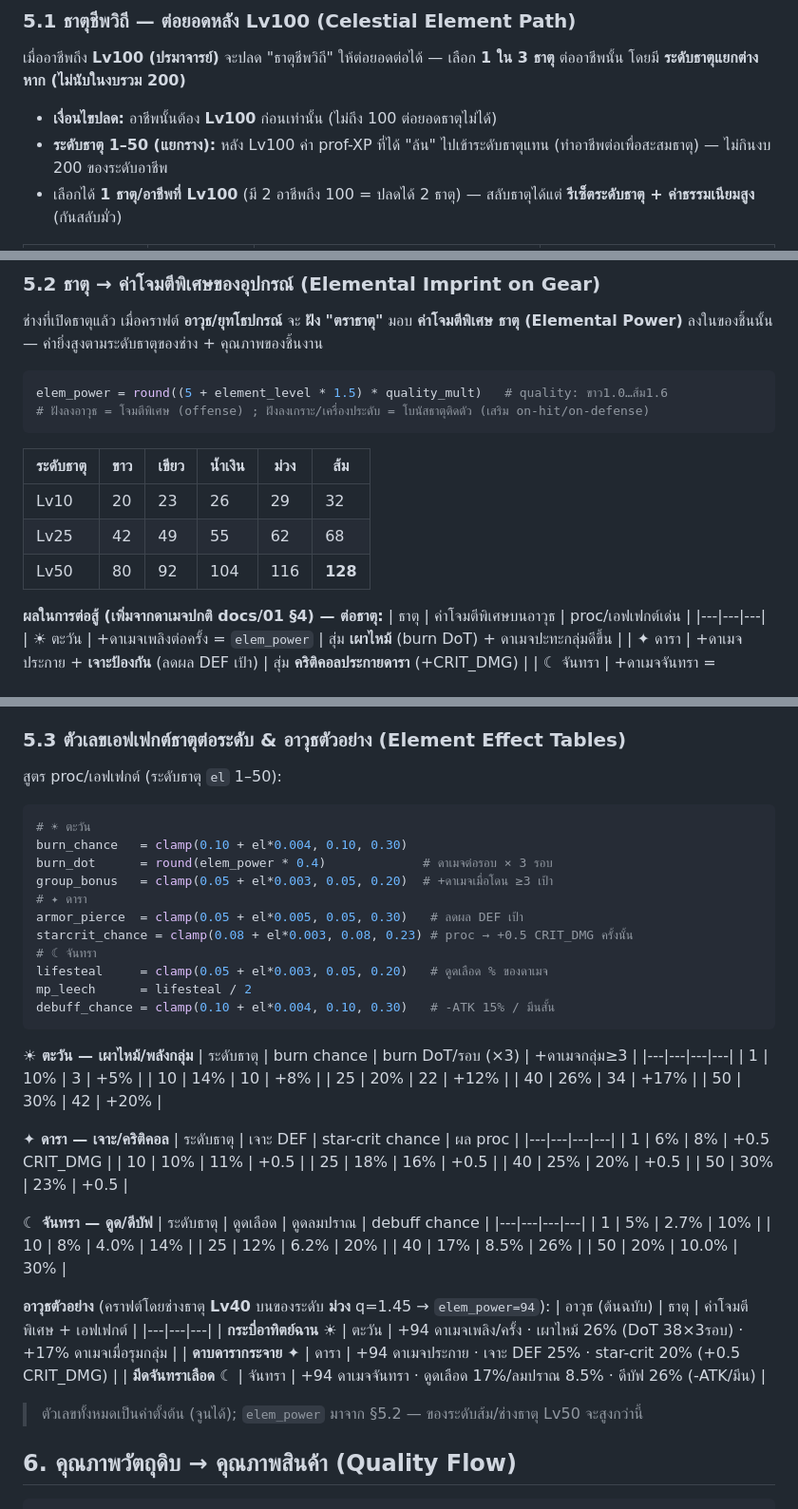
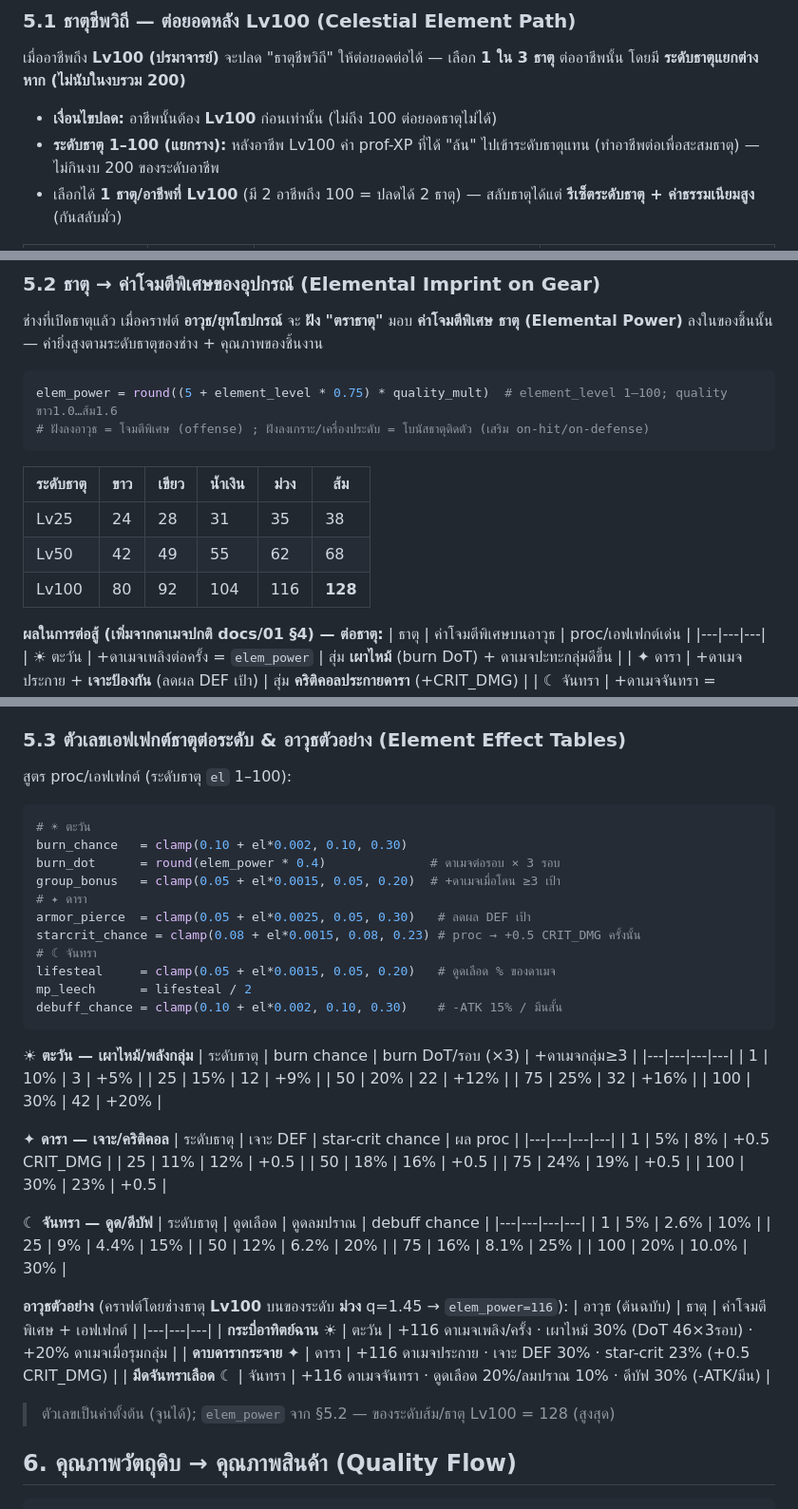
Before and after one commit to surasak-rit/wuxi-th, a Markdown page: docs/14-professions.md, 3 parts joined by grey strips. Shown at 95% size. Rendered like a GitHub page.

Commit message:
Element level track to 1-100 (matches game scale); rescale effect growth to peak at Lv100
- §5.1 element track 1-100 (was 1-50)
- §5.2 elem_power=round((5+element_level*0.75)*quality) -> Lv100 reaches old cap (orange 128); table at Lv25/50/100
- §5.3 effect coefficients halved so caps hit at Lv100; tables Lv1/25/50/75/100; example weapon now element Lv100/purple (elem_power 116)

````diff
--- a/docs/14-professions.md
+++ b/docs/14-professions.md
@@ -104,7 +104,7 @@ prof_xp_gain = base_per_action * (1.0 if node_tier <= prof_tier else 0.3)  # ท
 เมื่ออาชีพถึง **Lv100 (ปรมาจารย์)** จะปลด "ธาตุชีพวิถี" ให้ต่อยอดต่อได้ — เลือก **1 ใน 3 ธาตุ**
 ต่ออาชีพนั้น โดยมี **ระดับธาตุแยกต่างหาก (ไม่นับในงบรวม 200)**
 - **เงื่อนไขปลด:** อาชีพนั้นต้อง **Lv100** ก่อนเท่านั้น (ไม่ถึง 100 ต่อยอดธาตุไม่ได้)
-- **ระดับธาตุ 1–50 (แยกราง):** หลัง Lv100 ค่า prof-XP ที่ได้ "ล้น" ไปเข้าระดับธาตุแทน
+- **ระดับธาตุ 1–100 (แยกราง):** หลังอาชีพ Lv100 ค่า prof-XP ที่ได้ "ล้น" ไปเข้าระดับธาตุแทน
   (ทำอาชีพต่อเพื่อสะสมธาตุ) — ไม่กินงบ 200 ของระดับอาชีพ
 - เลือกได้ **1 ธาตุ/อาชีพที่ Lv100** (มี 2 อาชีพถึง 100 = ปลดได้ 2 ธาตุ) — สลับธาตุได้แต่
   **รีเซ็ตระดับธาตุ + ค่าธรรมเนียมสูง** (กันสลับมั่ว)
@@ -131,14 +131,14 @@ def gain_profession_xp(prof, xp):
 ช่างที่เปิดธาตุแล้ว เมื่อคราฟต์ **อาวุธ/ยุทโธปกรณ์** จะ **ฝัง "ตราธาตุ"** มอบ **ค่าโจมตีพิเศษ
 ธาตุ (Elemental Power)** ลงในของชิ้นนั้น — ค่ายิ่งสูงตามระดับธาตุของช่าง + คุณภาพของชิ้นงาน
 ```python
-elem_power = round((5 + element_level * 1.5) * quality_mult)   # quality: ขาว1.0…ส้ม1.6
+elem_power = round((5 + element_level * 0.75) * quality_mult)  # element_level 1–100; quality ขาว1.0…ส้ม1.6
 # ฝังลงอาวุธ = โจมตีพิเศษ (offense) ; ฝังลงเกราะ/เครื่องประดับ = โบนัสธาตุติดตัว (เสริม on-hit/on-defense)
 ```
 | ระดับธาตุ | ขาว | เขียว | น้ำเงิน | ม่วง | ส้ม |
 |---|---|---|---|---|---|
-| Lv10 | 20 | 23 | 26 | 29 | 32 |
-| Lv25 | 42 | 49 | 55 | 62 | 68 |
-| Lv50 | 80 | 92 | 104 | 116 | **128** |
+| Lv25 | 24 | 28 | 31 | 35 | 38 |
+| Lv50 | 42 | 49 | 55 | 62 | 68 |
+| Lv100 | 80 | 92 | 104 | 116 | **128** |
 
 **ผลในการต่อสู้ (เพิ่มจากดาเมจปกติ docs/01 §4) — ต่อธาตุ:**
 | ธาตุ | ค่าโจมตีพิเศษบนอาวุธ | proc/เอฟเฟกต์เด่น |
@@ -158,54 +158,54 @@ if roll() <= elem_proc_chance: apply_element_effect(target, weapon_element)  # b
 > *เกราะ/เครื่องประดับตราธาตุ:* ให้ค่าโจมตีพิเศษธาตุติดตัว(เสริมรวมกับอาวุธ) หรือ on-defense proc เบาๆ
 
 ### 5.3 ตัวเลขเอฟเฟกต์ธาตุต่อระดับ & อาวุธตัวอย่าง (Element Effect Tables)
-สูตร proc/เอฟเฟกต์ (ระดับธาตุ `el` 1–50):
+สูตร proc/เอฟเฟกต์ (ระดับธาตุ `el` 1–100):
 ```python
 # ☀ ตะวัน
-burn_chance   = clamp(0.10 + el*0.004, 0.10, 0.30)
-burn_dot      = round(elem_power * 0.4)             # ดาเมจต่อรอบ × 3 รอบ
-group_bonus   = clamp(0.05 + el*0.003, 0.05, 0.20)  # +ดาเมจเมื่อโดน ≥3 เป้า
+burn_chance   = clamp(0.10 + el*0.002, 0.10, 0.30)
+burn_dot      = round(elem_power * 0.4)              # ดาเมจต่อรอบ × 3 รอบ
+group_bonus   = clamp(0.05 + el*0.0015, 0.05, 0.20)  # +ดาเมจเมื่อโดน ≥3 เป้า
 # ✦ ดารา
-armor_pierce  = clamp(0.05 + el*0.005, 0.05, 0.30)   # ลดผล DEF เป้า
-starcrit_chance = clamp(0.08 + el*0.003, 0.08, 0.23) # proc → +0.5 CRIT_DMG ครั้งนั้น
+armor_pierce  = clamp(0.05 + el*0.0025, 0.05, 0.30)   # ลดผล DEF เป้า
+starcrit_chance = clamp(0.08 + el*0.0015, 0.08, 0.23) # proc → +0.5 CRIT_DMG ครั้งนั้น
 # ☾ จันทรา
-lifesteal     = clamp(0.05 + el*0.003, 0.05, 0.20)   # ดูดเลือด % ของดาเมจ
+lifesteal     = clamp(0.05 + el*0.0015, 0.05, 0.20)   # ดูดเลือด % ของดาเมจ
 mp_leech      = lifesteal / 2
-debuff_chance = clamp(0.10 + el*0.004, 0.10, 0.30)   # -ATK 15% / มึนสั้น
+debuff_chance = clamp(0.10 + el*0.002, 0.10, 0.30)    # -ATK 15% / มึนสั้น
 ```
 **☀ ตะวัน — เผาไหม้/พลังกลุ่ม**
 | ระดับธาตุ | burn chance | burn DoT/รอบ (×3) | +ดาเมจกลุ่ม≥3 |
 |---|---|---|---|
 | 1 | 10% | 3 | +5% |
-| 10 | 14% | 10 | +8% |
-| 25 | 20% | 22 | +12% |
-| 40 | 26% | 34 | +17% |
-| 50 | 30% | 42 | +20% |
+| 25 | 15% | 12 | +9% |
+| 50 | 20% | 22 | +12% |
+| 75 | 25% | 32 | +16% |
+| 100 | 30% | 42 | +20% |
 
 **✦ ดารา — เจาะ/คริติคอล**
 | ระดับธาตุ | เจาะ DEF | star-crit chance | ผล proc |
 |---|---|---|---|
-| 1 | 6% | 8% | +0.5 CRIT_DMG |
-| 10 | 10% | 11% | +0.5 |
-| 25 | 18% | 16% | +0.5 |
-| 40 | 25% | 20% | +0.5 |
-| 50 | 30% | 23% | +0.5 |
+| 1 | 5% | 8% | +0.5 CRIT_DMG |
+| 25 | 11% | 12% | +0.5 |
+| 50 | 18% | 16% | +0.5 |
+| 75 | 24% | 19% | +0.5 |
+| 100 | 30% | 23% | +0.5 |
 
 **☾ จันทรา — ดูด/ดีบัฟ**
 | ระดับธาตุ | ดูดเลือด | ดูดลมปราณ | debuff chance |
 |---|---|---|---|
-| 1 | 5% | 2.7% | 10% |
-| 10 | 8% | 4.0% | 14% |
-| 25 | 12% | 6.2% | 20% |
-| 40 | 17% | 8.5% | 26% |
-| 50 | 20% | 10.0% | 30% |
+| 1 | 5% | 2.6% | 10% |
+| 25 | 9% | 4.4% | 15% |
+| 50 | 12% | 6.2% | 20% |
+| 75 | 16% | 8.1% | 25% |
+| 100 | 20% | 10.0% | 30% |
 
-**อาวุธตัวอย่าง** (คราฟต์โดยช่างธาตุ **Lv40** บนของระดับ **ม่วง** q=1.45 → `elem_power=94`):
+**อาวุธตัวอย่าง** (คราฟต์โดยช่างธาตุ **Lv100** บนของระดับ **ม่วง** q=1.45 → `elem_power=116`):
 | อาวุธ (ต้นฉบับ) | ธาตุ | ค่าโจมตีพิเศษ + เอฟเฟกต์ |
 |---|---|---|
-| **กระบี่อาทิตย์ฉาน** ☀ | ตะวัน | +94 ดาเมจเพลิง/ครั้ง · เผาไหม้ 26% (DoT 38×3รอบ) · +17% ดาเมจเมื่อรุมกลุ่ม |
-| **ดาบดารากระจาย** ✦ | ดารา | +94 ดาเมจประกาย · เจาะ DEF 25% · star-crit 20% (+0.5 CRIT_DMG) |
-| **มีดจันทราเลือด** ☾ | จันทรา | +94 ดาเมจจันทรา · ดูดเลือด 17%/ลมปราณ 8.5% · ดีบัฟ 26% (-ATK/มึน) |
-> ตัวเลขทั้งหมดเป็นค่าตั้งต้น (จูนได้); `elem_power` มาจาก §5.2 — ของระดับส้ม/ช่างธาตุ Lv50 จะสูงกว่านี้
+| **กระบี่อาทิตย์ฉาน** ☀ | ตะวัน | +116 ดาเมจเพลิง/ครั้ง · เผาไหม้ 30% (DoT 46×3รอบ) · +20% ดาเมจเมื่อรุมกลุ่ม |
+| **ดาบดารากระจาย** ✦ | ดารา | +116 ดาเมจประกาย · เจาะ DEF 30% · star-crit 23% (+0.5 CRIT_DMG) |
+| **มีดจันทราเลือด** ☾ | จันทรา | +116 ดาเมจจันทรา · ดูดเลือด 20%/ลมปราณ 10% · ดีบัฟ 30% (-ATK/มึน) |
+> ตัวเลขเป็นค่าตั้งต้น (จูนได้); `elem_power` จาก §5.2 — ของระดับส้ม/ธาตุ Lv100 = 128 (สูงสุด)
 
 ## 6. คุณภาพวัตถุดิบ → คุณภาพสินค้า (Quality Flow)
 ```
````
